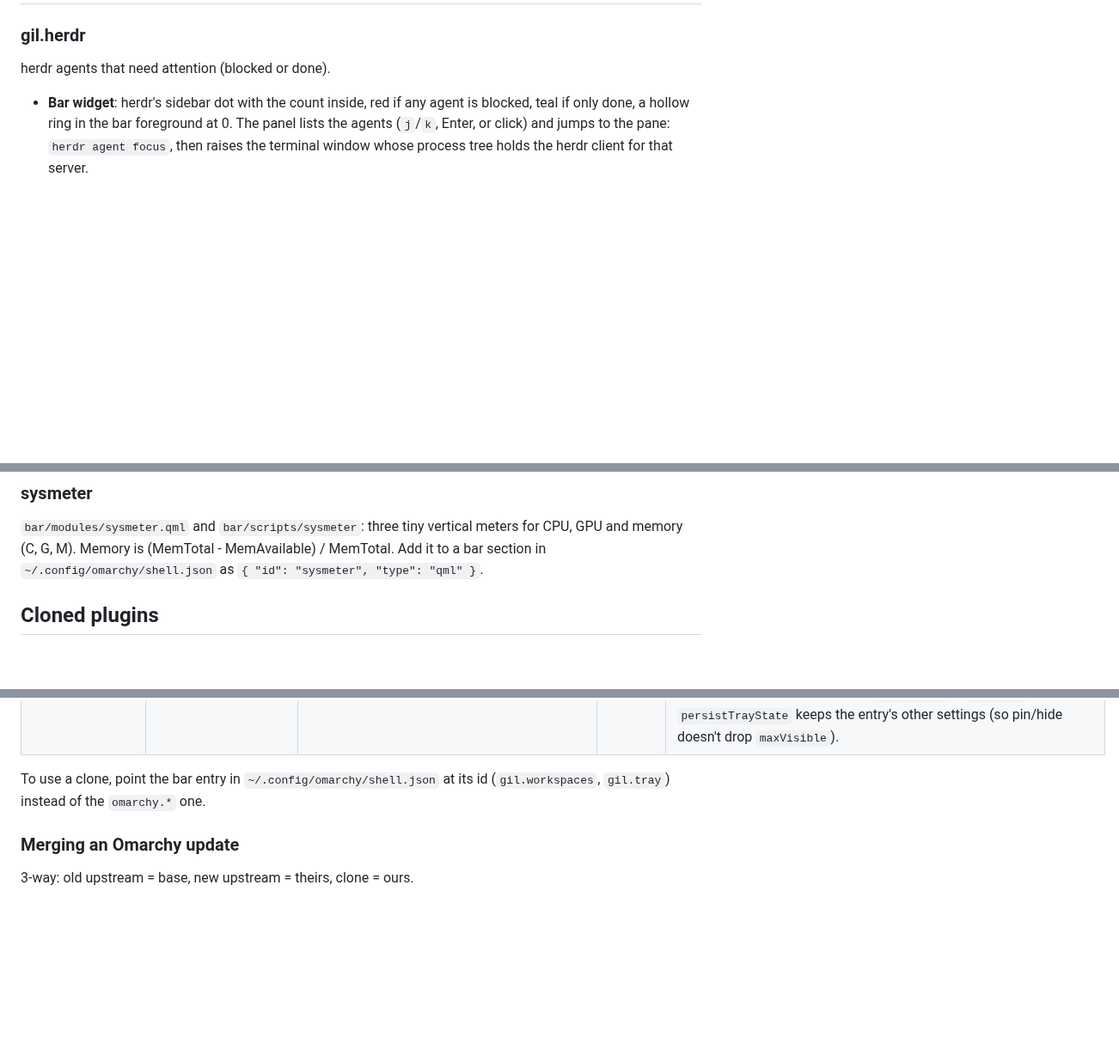
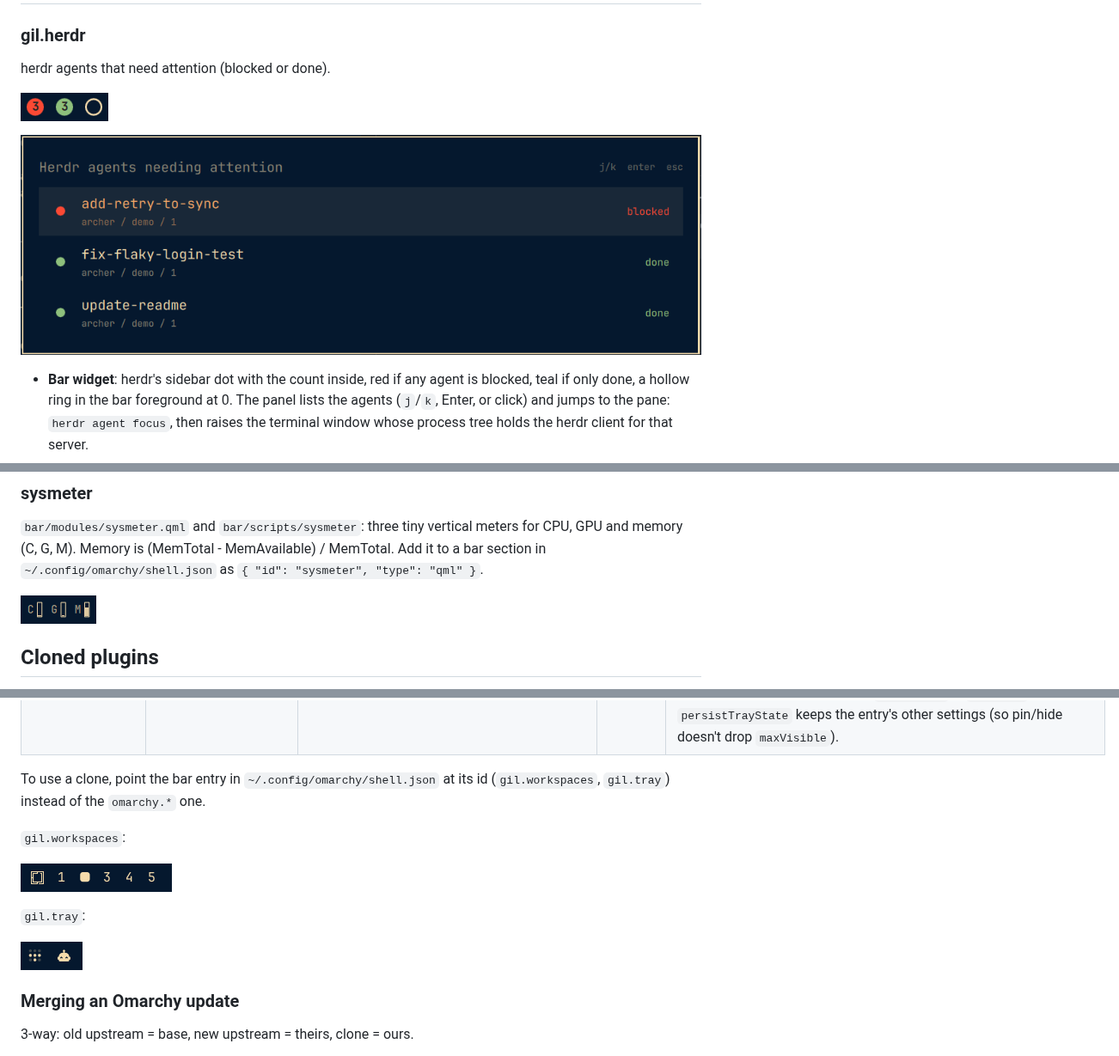
Before and after one commit to pedrotypes/my-omarchy, a Markdown page: README.md, 3 parts joined by grey strips. Shown at 86% size. GitHub-like rendering; pictures changed too: screenshots/herdr-bar.png (added), screenshots/herdr-overlay.png (added), screenshots/sysmeter.png (added); blank space fills up the shorter version.

Commit message:
README: screenshots for each widget
Co-Authored-By: Claude Opus 5.5 <noreply@anthropic.com>

```diff
--- a/README.md
+++ b/README.md
@@ -23,6 +23,10 @@ Hot reload doesn't re-instantiate a running widget, so code changes always need
 
 herdr agents that need attention (blocked or done).
 
+![gil.herdr in the bar: blocked, done only, idle](screenshots/herdr-bar.png)
+
+![gil.herdr overlay](screenshots/herdr-overlay.png)
+
 - **Bar widget**: herdr's sidebar dot with the count inside, red if any agent is blocked, teal if only done, a hollow ring in the bar foreground at 0. The panel lists the agents (`j`/`k`, Enter, or click) and jumps to the pane: `herdr agent focus`, then raises the terminal window whose process tree holds the herdr client for that server.
 - **Overlay**: the same list centered at the Omarchy menu's size (its `[menu]` surface, row, and font tokens). Up/Down or `j`/`k`, Enter jumps, Esc closes. `omarchy-shell shell toggle gil.herdr` opens it.
 - **Service**: `Service.qml` runs a single `herdr-attention watch`; the bar widget and the overlay read from it (`shell.serviceFor("gil.herdr")`).
@@ -47,6 +51,8 @@ Optional Omarchy menu entry (SUPER+SPACE, search "herdr agents"): a `trigger.her
 
 `bar/modules/sysmeter.qml` and `bar/scripts/sysmeter`: three tiny vertical meters for CPU, GPU and memory (C, G, M). Memory is (MemTotal - MemAvailable) / MemTotal. Add it to a bar section in `~/.config/omarchy/shell.json` as `{ "id": "sysmeter", "type": "qml" }`.
 
+![sysmeter](screenshots/sysmeter.png)
+
 ## Cloned plugins
 
 Made with `omarchy plugin clone <id>`, which copies a packaged widget into `~/.config/omarchy/plugins/<user>.<name>/` and points the bar at the copy. A clone no longer gets upstream fixes, so they're merged by hand. The originals are Omarchy's (MIT, Copyright (c) David Heinemeier Hansson / 37signals).
@@ -58,6 +64,14 @@ Made with `omarchy plugin clone <id>`, which copies a packaged widget into `~/.c
 
 To use a clone, point the bar entry in `~/.config/omarchy/shell.json` at its id (`gil.workspaces`, `gil.tray`) instead of the `omarchy.*` one.
 
+`gil.workspaces`:
+
+![gil.workspaces](screenshots/workspaces.png)
+
+`gil.tray`:
+
+![gil.tray](screenshots/tray.png)
+
 ### Merging an Omarchy update
 
 3-way: old upstream = base, new upstream = theirs, clone = ours.
```
